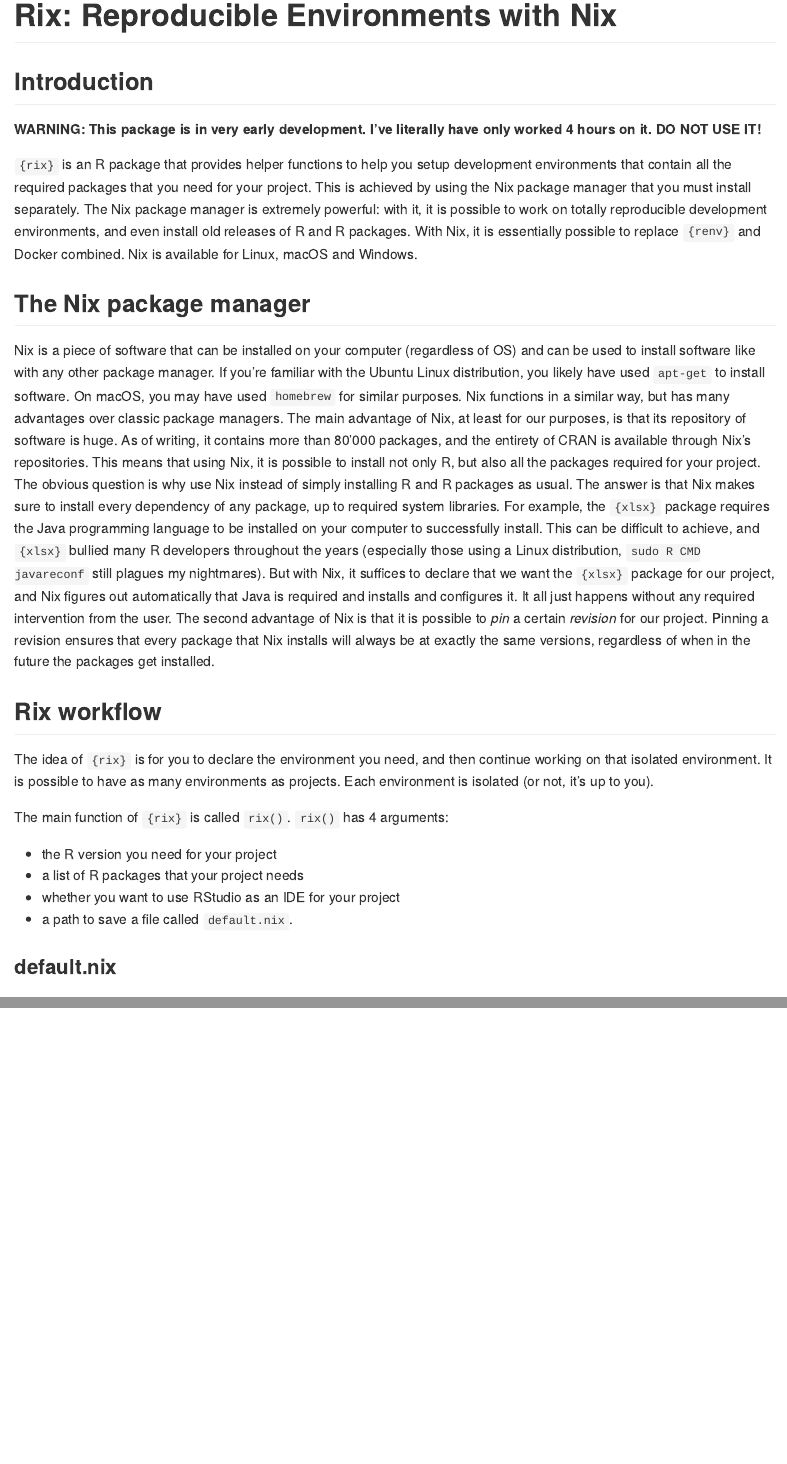
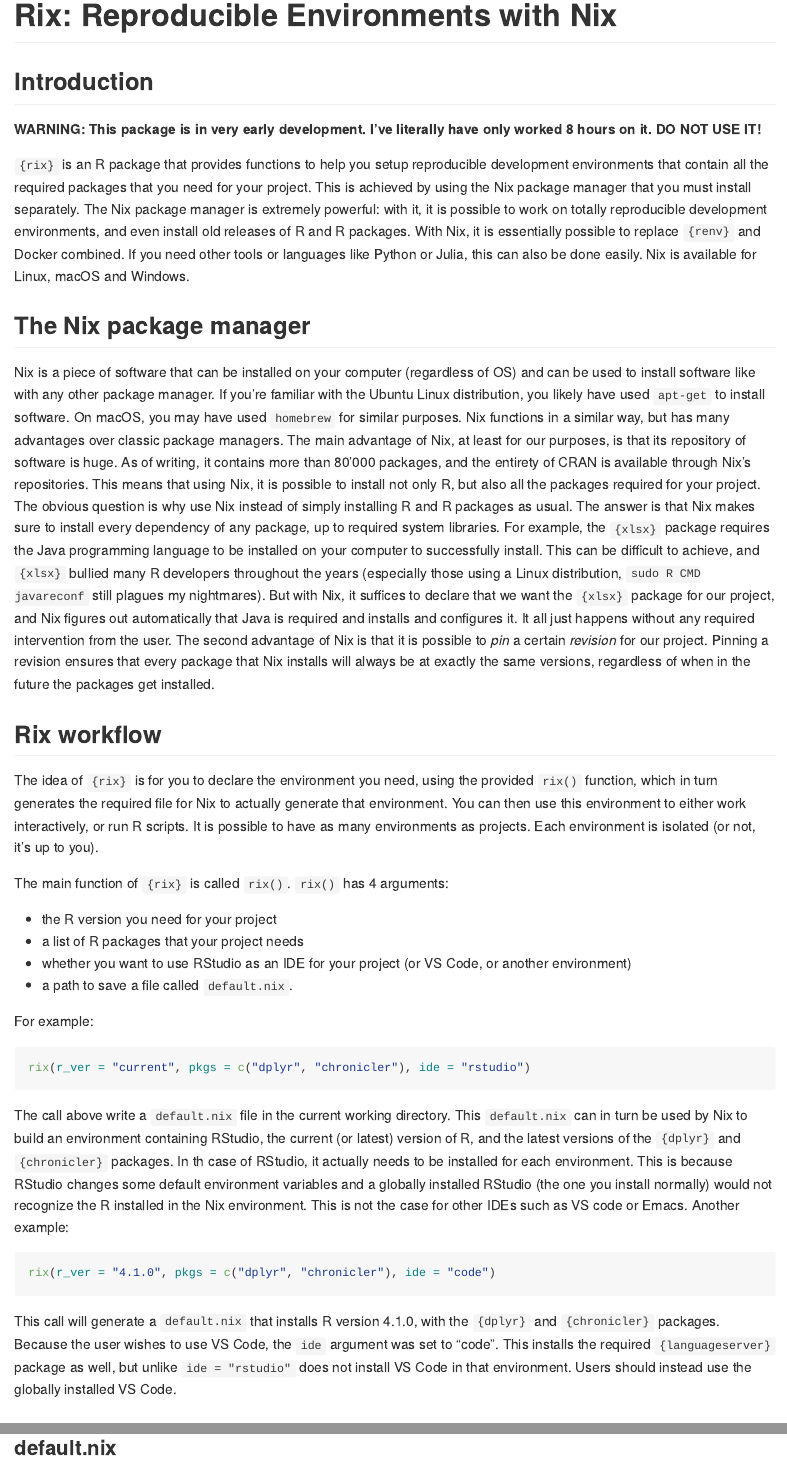
Before and after one commit to ropensci/rix, an R Markdown document (README.Rmd): the page in a window 1100 px wide, from its top, and a second part further down, joined at a grey line. Rendered offline with R 4.5, knitr and Pandoc, with nearby package versions; badge pictures from the web are left out.

Commit message:
Update README.Rmd

````diff
--- a/README.Rmd
+++ b/README.Rmd
@@ -22,16 +22,17 @@
 <!-- badges: end -->
 
 **WARNING: This package is in very early development. I've literally have only
-worked 4 hours on it. DO NOT USE IT!**
+worked 8 hours on it. DO NOT USE IT!**
 
-`{rix}` is an R package that provides helper functions to help you setup
+`{rix}` is an R package that provides functions to help you setup reproducible
 development environments that contain all the required packages that you need
 for your project. This is achieved by using the Nix package manager that you
 must install separately. The Nix package manager is extremely powerful: with it,
 it is possible to work on totally reproducible development environments, and
 even install old releases of R and R packages. With Nix, it is essentially
-possible to replace `{renv}` and Docker combined. Nix is available for Linux,
-macOS and Windows.
+possible to replace `{renv}` and Docker combined. If you need other tools or
+languages like Python or Julia, this can also be done easily. Nix is available
+for Linux, macOS and Windows.
 
 ## The Nix package manager
 
@@ -62,16 +63,43 @@
 
 ## Rix workflow
 
-The idea of `{rix}` is for you to declare the environment you need, and then
-continue working on that isolated environment. It is possible to have as many
+The idea of `{rix}` is for you to declare the environment you need, using  the
+provided `rix()` function, which in turn generates the required file for Nix
+to actually generate that environment. You can then use this environment to
+either work interactively, or run R scripts. It is possible to have as many
 environments as projects. Each environment is isolated (or not, it's up to you).
 
 The main function of `{rix}` is called `rix()`. `rix()` has 4 arguments:
 
 - the R version you need for your project
 - a list of R packages that your project needs
-- whether you want to use RStudio as an IDE for your project
+- whether you want to use RStudio as an IDE for your project (or VS Code, or another environment)
 - a path to save a file called `default.nix`.
+
+For example:
+
+```{r, eval = FALSE}
+rix(r_ver = "current", pkgs = c("dplyr", "chronicler"), ide = "rstudio")
+```
+
+The call above write a `default.nix` file in the current working directory. This
+`default.nix` can in turn be used by Nix to build an environment containing RStudio,
+the current (or latest) version of R, and the latest versions of the `{dplyr}` and
+`{chronicler}` packages. In th case of RStudio, it actually needs to be installed
+for each environment. This is because RStudio changes some default environment
+variables and a globally installed RStudio (the one you install normally) would not
+recognize the R installed in the Nix environment. This is not the case for other IDEs
+such as VS code or Emacs. Another example:
+
+```{r, eval = FALSE}
+rix(r_ver = "4.1.0", pkgs = c("dplyr", "chronicler"), ide = "code")
+```
+
+This call will generate a `default.nix` that installs R version 4.1.0, with the `{dplyr}`
+and `{chronicler}` packages. Because the user wishes to use VS Code, the `ide` argument
+was set to "code". This installs the required `{languageserver}` package as well, but unlike
+`ide = "rstudio"` does not install VS Code in that environment. Users should instead use
+the globally installed VS Code.
 
 ### default.nix
 
````
